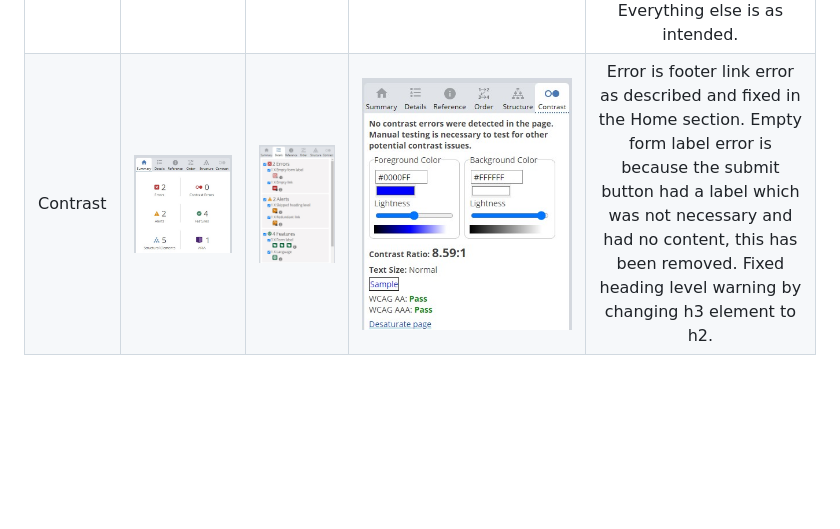
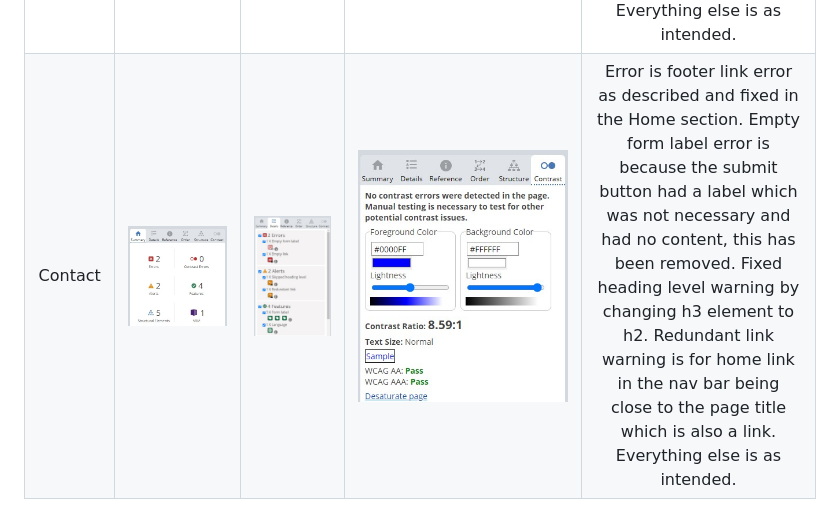
Before and after one commit to seanbrindley17/Milestone-Project-1, a Markdown page: TESTING.md, the part around the change. GitHub-like rendering; blank space fills up the shorter version.

Commit message:
Include finished accessibility section

```diff
--- a/TESTING.md
+++ b/TESTING.md
@@ -58,4 +58,4 @@ I used the web accessibility evaluation tool [WAVE]() to test my project for acc
 | Home | ![screenshot of home page summary](/readme-documentations/screenshots/accessibility%20screenshots/home%20page%20summary.jpg) | ![screenshot of home page details](/readme-documentations/screenshots/accessibility%20screenshots/home%20page%20details.jpg) | ![screenshot of home page contrast](/readme-documentations/screenshots/accessibility%20screenshots/home%20page%20contrast.jpg) | The link to my Github page in the footer did not have an aria-label which would have been confusing for screen readers and it was also opening in the same tab. The two pieces of text above my name are in a p element instead of h3. This has been fixed. Redundant link warning is for home link in the nav bar being close to the page title which is also a link.  Everything else on the page is as intended. |
 | About Me | ![screenshot of about me summary](/readme-documentations/screenshots/accessibility%20screenshots/about%20me%20summary.jpg) | ![screenshot of about me details](/readme-documentations/screenshots/accessibility%20screenshots/about%20me%20details.jpg) | ![screenshot of about me contrast](/readme-documentations/screenshots/accessibility%20screenshots/about%20me%20contrast.jpg) | Error is the footer link error as described and fixed above. Warning is for following a h1 with a h3 without a h2 intermediately between. This has been fixed. Redundant link warning is for home link in the nav bar being close to the page title which is also a link. Everything else is as intended. |
 | Projects | ![screenshot of projects summary](/readme-documentations/screenshots/accessibility%20screenshots/projects%20summary.jpg) | ![screenshot of projects details](/readme-documentations/screenshots/accessibility%20screenshots/project%20details.jpg) | ![screenshot of projects contrast](/readme-documentations/screenshots/accessibility%20screenshots/projects%20contrast.jpg) | Error is the footer link error as described and fixed in the Home section. Suspicious alt text warning was because my alt text was too generic, this has been fixed. Redundant link warning is for home link in the nav bar being close to the page title which is also a link. Everything else is as intended. |
-| Contrast | ![screenshot of contact summary](/readme-documentations/screenshots/accessibility%20screenshots/contact%20summary.jpg) | ![screenshot of contact details](/readme-documentations/screenshots/accessibility%20screenshots/contact%20details.jpg) | ![screenshot of contact contrast](/readme-documentations/screenshots/accessibility%20screenshots/contact%20contrast.jpg) | Error is footer link error as described and fixed in the Home section. Empty form label error is because the submit button had a label which was not necessary and had no content, this has been removed. Fixed heading level warning by changing h3 element to h2.
+| Contact | ![screenshot of contact summary](/readme-documentations/screenshots/accessibility%20screenshots/contact%20summary.jpg) | ![screenshot of contact details](/readme-documentations/screenshots/accessibility%20screenshots/contact%20details.jpg) | ![screenshot of contact contrast](/readme-documentations/screenshots/accessibility%20screenshots/contact%20contrast.jpg) | Error is footer link error as described and fixed in the Home section. Empty form label error is because the submit button had a label which was not necessary and had no content, this has been removed. Fixed heading level warning by changing h3 element to h2. Redundant link warning is for home link in the nav bar being close to the page title which is also a link.  Everything else is as intended. |
```
